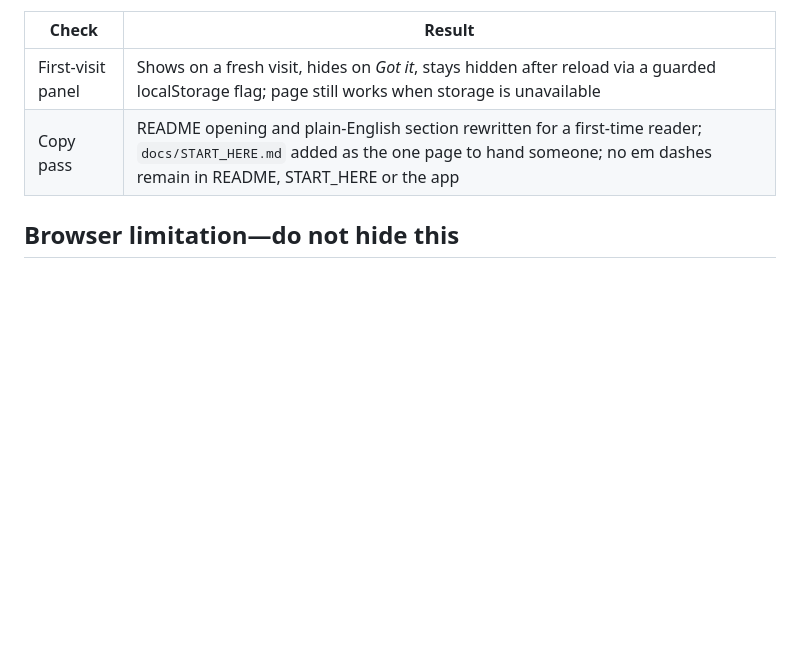
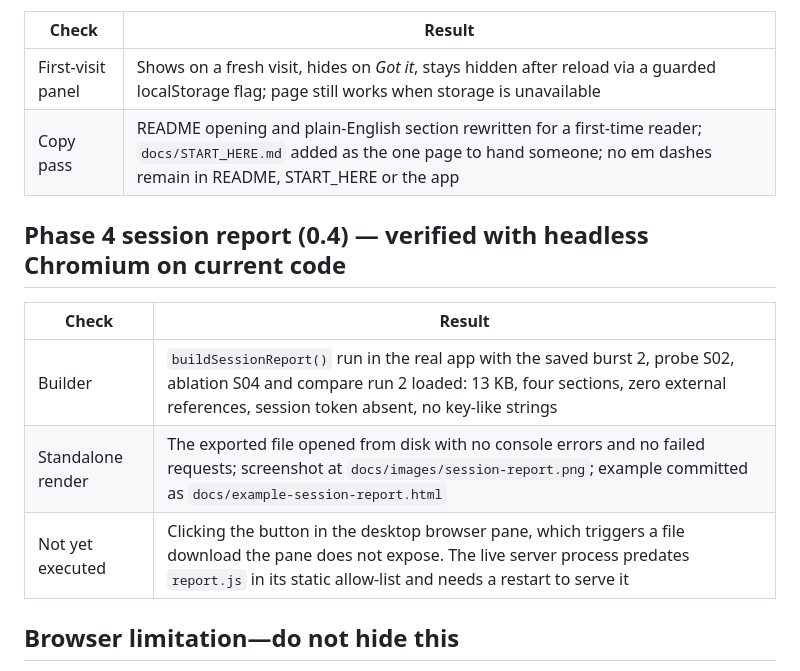
Before and after one commit to jlov7/jev-decision-lab, a Markdown page: docs/QA.md, the part around the change. Rendered like a GitHub page; blank space fills up the shorter version.

```diff
--- a/docs/QA.md
+++ b/docs/QA.md
@@ -92,6 +92,14 @@ Still not executed: any authenticated Jev or Claude call.
 | First-visit panel | Shows on a fresh visit, hides on *Got it*, stays hidden after reload via a guarded localStorage flag; page still works when storage is unavailable |
 | Copy pass | README opening and plain-English section rewritten for a first-time reader; `docs/START_HERE.md` added as the one page to hand someone; no em dashes remain in README, START_HERE or the app |
 
+## Phase 4 session report (0.4) — verified with headless Chromium on current code
+
+| Check | Result |
+|---|---|
+| Builder | `buildSessionReport()` run in the real app with the saved burst 2, probe S02, ablation S04 and compare run 2 loaded: 13 KB, four sections, zero external references, session token absent, no key-like strings |
+| Standalone render | The exported file opened from disk with no console errors and no failed requests; screenshot at `docs/images/session-report.png`; example committed as `docs/example-session-report.html` |
+| Not yet executed | Clicking the button in the desktop browser pane, which triggers a file download the pane does not expose. The live server process predates `report.js` in its static allow-list and needs a restart to serve it |
+
 ## Browser limitation—do not hide this
 
 The Browser plugin was not available. System Chromium was available through Playwright, but direct navigation to the local server returned `ERR_BLOCKED_BY_ADMINISTRATOR`. No administrator policy was disabled. The browser test therefore rendered the local HTML/CSS/JavaScript and used a test-only fetch bridge to the **actual loopback HTTP server**.
```
Also changed, not shown: README.md (+11 -5 lines), docs/images/session-report.png (added), 6 other files.
